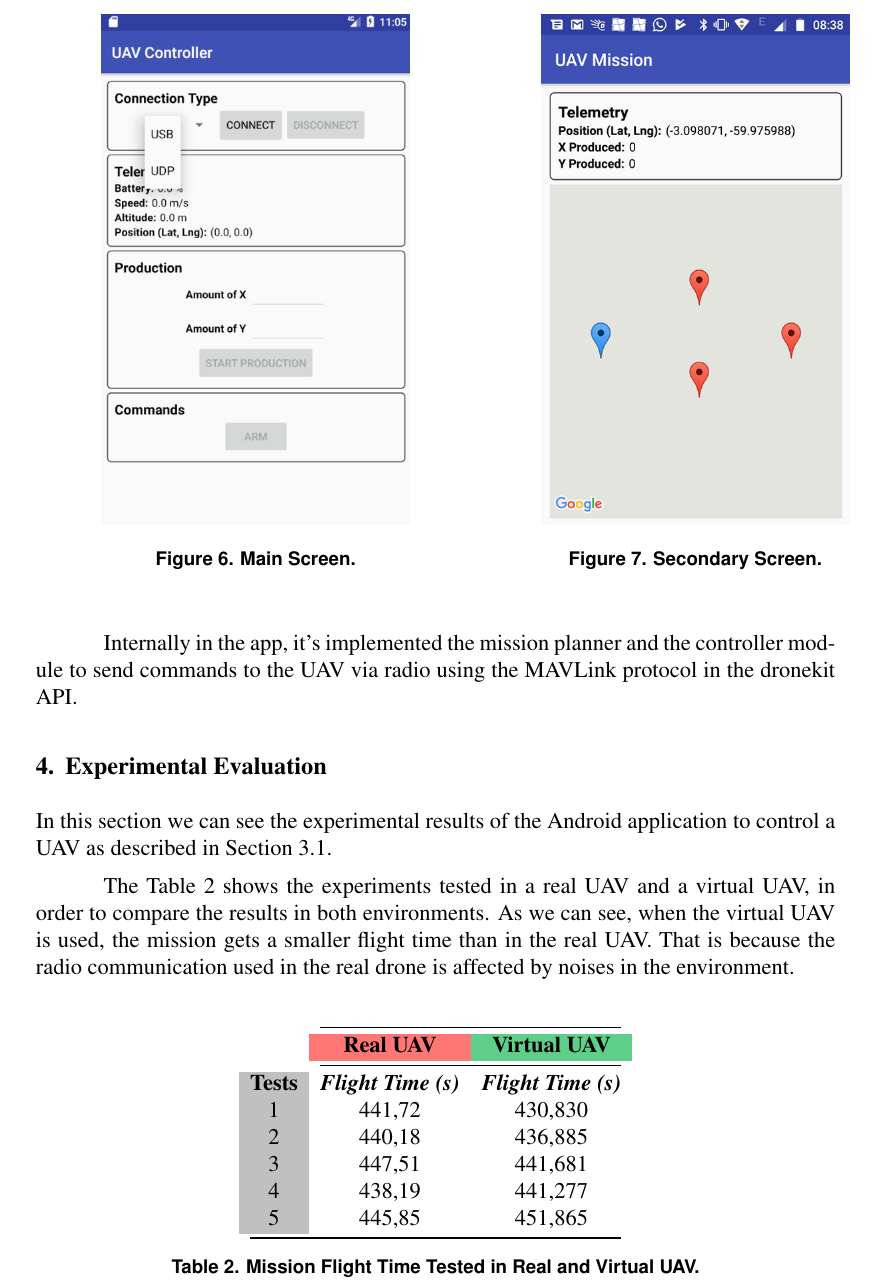
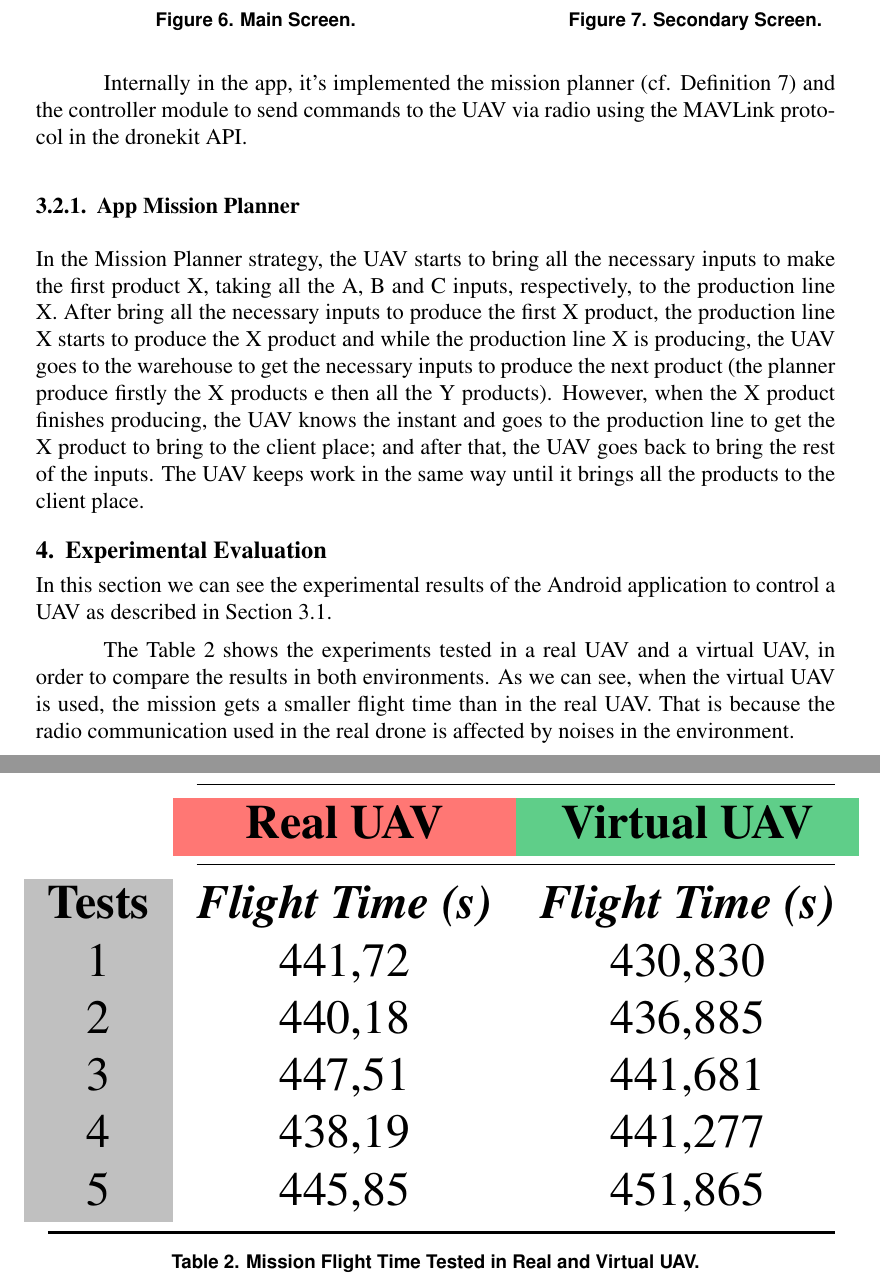
Before and after one commit to thiago-cavalcante/iot, a LaTeX paper (sbc-template.tex): part of page 9 of 11 before the commit and two parts of pages 9 and 10 of 11 after it, the two joined at a grey line, cut so that both start at the same text. Compiled offline with pdfLaTeX; the source files are stored in an older character set and shown here as Unicode.

Commit message:
Updating

```diff
--- a/sbc-template.tex
+++ b/sbc-template.tex
@@ -288,7 +288,11 @@ We developed an Android application to connect to the UAV via usb (radio signal
 \end{minipage}
 \end{figure}
 
-Internally in the app, it's implemented the mission planner and the controller module to send commands to the UAV via radio using the MAVLink protocol in the dronekit API.
+Internally in the app, it's implemented the mission planner (cf. Definition~\ref{def:planejadorMissao}) and the controller module to send commands to the UAV via radio using the MAVLink protocol in the dronekit API.
+
+\subsubsection{App Mission Planner}
+\label{subsubsec:mp}
+In the Mission Planner strategy, the UAV starts to bring all the necessary inputs to make the first product X, taking all the A, B and C inputs, respectively, to the production line X. After bring all the necessary inputs to produce the first X product, the production line X starts to produce the X product and while the production line X is producing, the UAV goes to the warehouse to get the necessary inputs to produce the next product (the planner produce firstly the X products e then all the Y products). However, when the X product finishes producing, the UAV knows the instant and goes to the production line to get the X product to bring to the client place; and after that, the UAV goes back to bring the rest of the inputs. The UAV keeps work in the same way until it brings all the products to the client place.
 
 %%%%%%%%%%%%%%%%%%%%%%%%%%%%%%%%%%%%%
 \section{Experimental Evaluation}
@@ -308,7 +313,7 @@ The Table~\ref{table:tests} shows the experiments tested in a real UAV and a vir
 \cellcolor[HTML]{C0C0C0}3               & 447,51                                       & 441,681                                       \\
 \cellcolor[HTML]{C0C0C0}4               & 438,19                                       & 441,277                                       \\
 \cellcolor[HTML]{C0C0C0}5               & 445,85                                       & 451,865                                       \\ \bottomrule
-\end{tabular}
+\end{tabular}}
 \caption{Mission Flight Time Tested in Real and Virtual UAV.\label{table:tests}}
 \end{table}
 
```
Also changed, not shown: sbc-template.tex (5 more changed lines).
